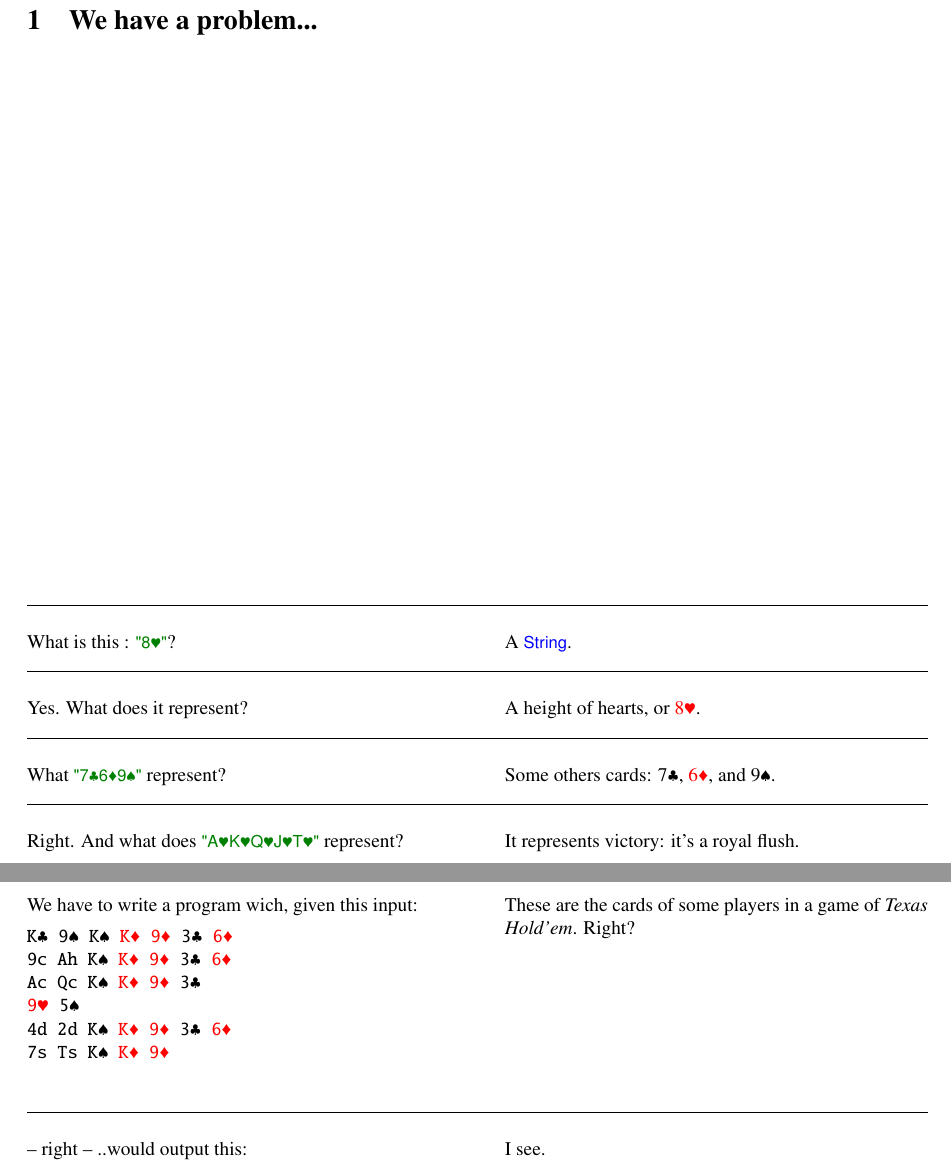
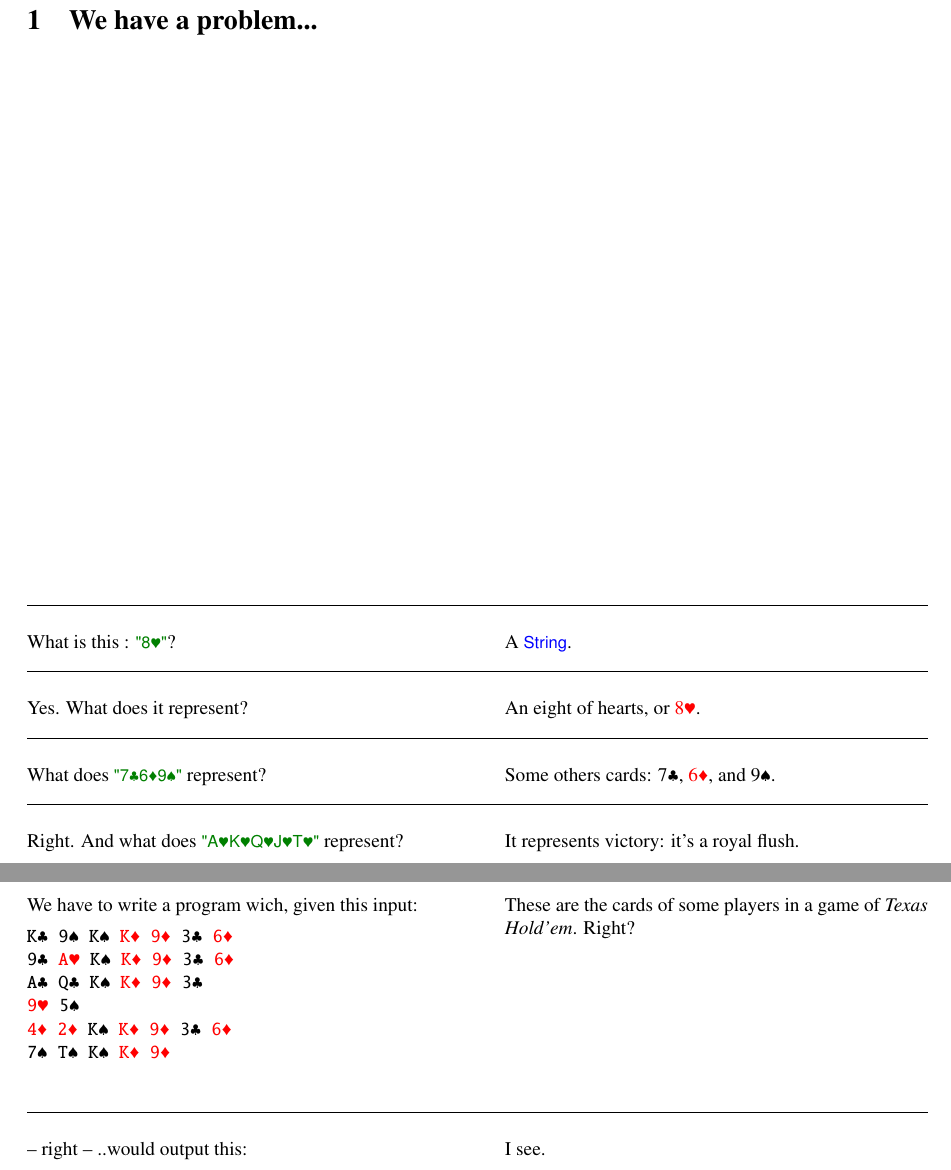
Before and after one commit to ToF-/LittleHaskeller, a LaTeX document (PokerHand.tex, which reads Chapter1.tex): two parts of pages 2 and 3 of 11, joined at a grey line, cut so that both start at the same text. Compiled offline with pdfLaTeX.

Commit message:
Minor spelling fixes

```diff
--- a/Chapter1.tex
+++ b/Chapter1.tex
@@ -8,8 +8,8 @@
 \lhQ What is this : \il!"8__h"!?
 \lhA A \il!String!.
 \lhN Yes. What does it represent?
-\lhA A height of hearts, or \hearts8.
-\lhN What \il!"7__c6__d9__s"! represent?
+\lhA An eight of hearts, or \hearts8.
+\lhN What does \il!"7__c6__d9__s"! represent?
 \lhA Some others cards: \clubs7, \diamonds6, and \spades9.
 \lhN Right. And what does \il!"A__h K__h Q__h J__h T__h"! represent?
 \lhA It represents victory: it's a royal flush.
@@ -30,11 +30,11 @@ What about \clubs K \spades9 \spades K \diamonds K \diamonds9  \clubs3 \diamonds
 \lhN We have to write a program wich, given this input:
 \begin{alltt}
 \clubs{K} \spades{9} \spades{K} \diamonds{K} \diamonds{9} \clubs{3} \diamonds{6}
-9c Ah \spades{K} \diamonds{K} \diamonds{9} \clubs{3} \diamonds{6}
-Ac Qc \spades{K} \diamonds{K} \diamonds{9} \clubs{3}
+\clubs{9} \hearts{A} \spades{K} \diamonds{K} \diamonds{9} \clubs{3} \diamonds{6}
+\clubs{A} \clubs{Q} \spades{K} \diamonds{K} \diamonds{9} \clubs{3}
 \hearts{9} \spades{5}
-4d 2d \spades{K} \diamonds{K} \diamonds{9} \clubs{3} \diamonds{6}
-7s Ts \spades{K} \diamonds{K} \diamonds{9}
+\diamonds{4} \diamonds{2} \spades{K} \diamonds{K} \diamonds{9} \clubs{3} \diamonds{6}
+\spades{7} \spades{T} \spades{K} \diamonds{K} \diamonds{9}
 \end{alltt}
 \hspace*{\fill}
 \lhA These are the cards of some players in a game of \emph{Texas Hold'em}. Right?
```
Also changed, not shown: Chapter1.tex (8 more changed lines).
